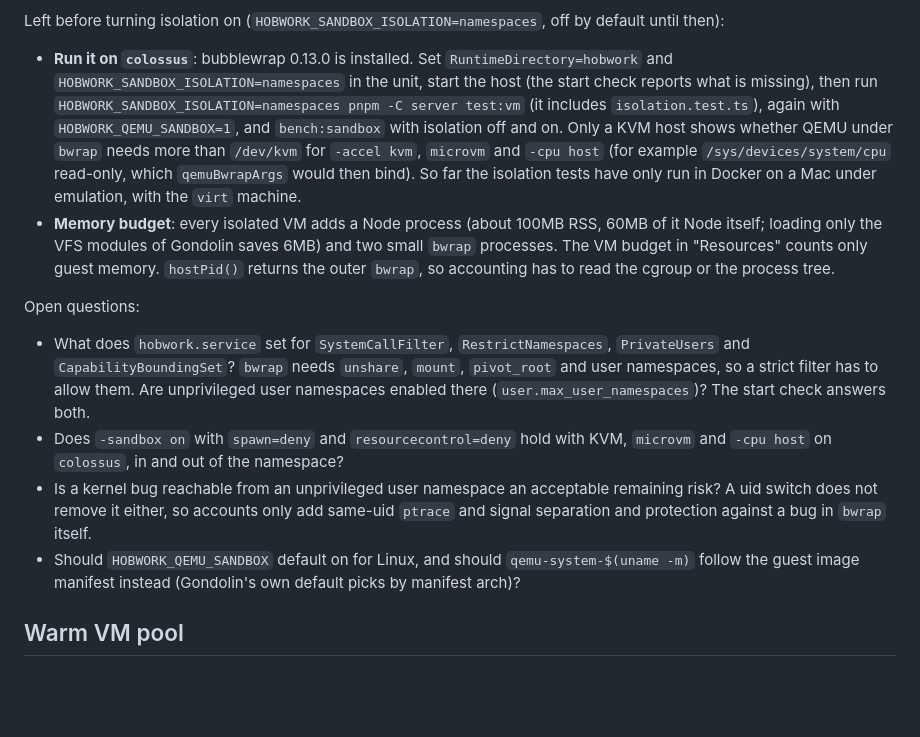
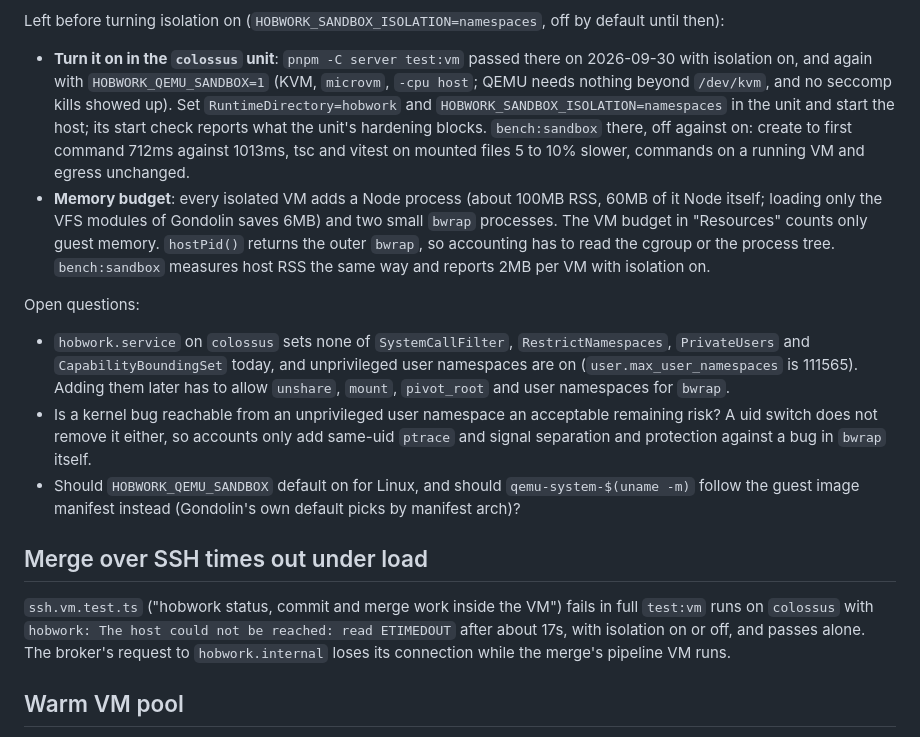
Before and after one commit to Barmore-Genc/hobwork, a Markdown page: docs/todo.md, the part around the change. Rendered like a GitHub page; blank space fills up the shorter version.

Commit message:
Record the colossus isolation run in the TODO list

```diff
--- a/docs/todo.md
+++ b/docs/todo.md
@@ -54,15 +54,18 @@ Phases:
 
 Left before turning isolation on (`HOBWORK_SANDBOX_ISOLATION=namespaces`, off by default until then):
 
-- **Run it on `colossus`**: bubblewrap 0.13.0 is installed. Set `RuntimeDirectory=hobwork` and `HOBWORK_SANDBOX_ISOLATION=namespaces` in the unit, start the host (the start check reports what is missing), then run `HOBWORK_SANDBOX_ISOLATION=namespaces pnpm -C server test:vm` (it includes `isolation.test.ts`), again with `HOBWORK_QEMU_SANDBOX=1`, and `bench:sandbox` with isolation off and on. Only a KVM host shows whether QEMU under `bwrap` needs more than `/dev/kvm` for `-accel kvm`, `microvm` and `-cpu host` (for example `/sys/devices/system/cpu` read-only, which `qemuBwrapArgs` would then bind). So far the isolation tests have only run in Docker on a Mac under emulation, with the `virt` machine.
-- **Memory budget**: every isolated VM adds a Node process (about 100MB RSS, 60MB of it Node itself; loading only the VFS modules of Gondolin saves 6MB) and two small `bwrap` processes. The VM budget in "Resources" counts only guest memory. `hostPid()` returns the outer `bwrap`, so accounting has to read the cgroup or the process tree.
+- **Turn it on in the `colossus` unit**: `pnpm -C server test:vm` passed there on 2026-09-30 with isolation on, and again with `HOBWORK_QEMU_SANDBOX=1` (KVM, `microvm`, `-cpu host`; QEMU needs nothing beyond `/dev/kvm`, and no seccomp kills showed up). Set `RuntimeDirectory=hobwork` and `HOBWORK_SANDBOX_ISOLATION=namespaces` in the unit and start the host; its start check reports what the unit's hardening blocks. `bench:sandbox` there, off against on: create to first command 712ms against 1013ms, tsc and vitest on mounted files 5 to 10% slower, commands on a running VM and egress unchanged.
+- **Memory budget**: every isolated VM adds a Node process (about 100MB RSS, 60MB of it Node itself; loading only the VFS modules of Gondolin saves 6MB) and two small `bwrap` processes. The VM budget in "Resources" counts only guest memory. `hostPid()` returns the outer `bwrap`, so accounting has to read the cgroup or the process tree. `bench:sandbox` measures host RSS the same way and reports 2MB per VM with isolation on.
 
 Open questions:
 
-- What does `hobwork.service` set for `SystemCallFilter`, `RestrictNamespaces`, `PrivateUsers` and `CapabilityBoundingSet`? `bwrap` needs `unshare`, `mount`, `pivot_root` and user namespaces, so a strict filter has to allow them. Are unprivileged user namespaces enabled there (`user.max_user_namespaces`)? The start check answers both.
-- Does `-sandbox on` with `spawn=deny` and `resourcecontrol=deny` hold with KVM, `microvm` and `-cpu host` on `colossus`, in and out of the namespace?
+- `hobwork.service` on `colossus` sets none of `SystemCallFilter`, `RestrictNamespaces`, `PrivateUsers` and `CapabilityBoundingSet` today, and unprivileged user namespaces are on (`user.max_user_namespaces` is 111565). Adding them later has to allow `unshare`, `mount`, `pivot_root` and user namespaces for `bwrap`.
 - Is a kernel bug reachable from an unprivileged user namespace an acceptable remaining risk? A uid switch does not remove it either, so accounts only add same-uid `ptrace` and signal separation and protection against a bug in `bwrap` itself.
 - Should `HOBWORK_QEMU_SANDBOX` default on for Linux, and should `qemu-system-$(uname -m)` follow the guest image manifest instead (Gondolin's own default picks by manifest arch)?
+
+## Merge over SSH times out under load
+
+`ssh.vm.test.ts` ("hobwork status, commit and merge work inside the VM") fails in full `test:vm` runs on `colossus` with `hobwork: The host could not be reached: read ETIMEDOUT` after about 17s, with isolation on or off, and passes alone. The broker's request to `hobwork.internal` loses its connection while the merge's pipeline VM runs.
 
 ## Warm VM pool
 
```
